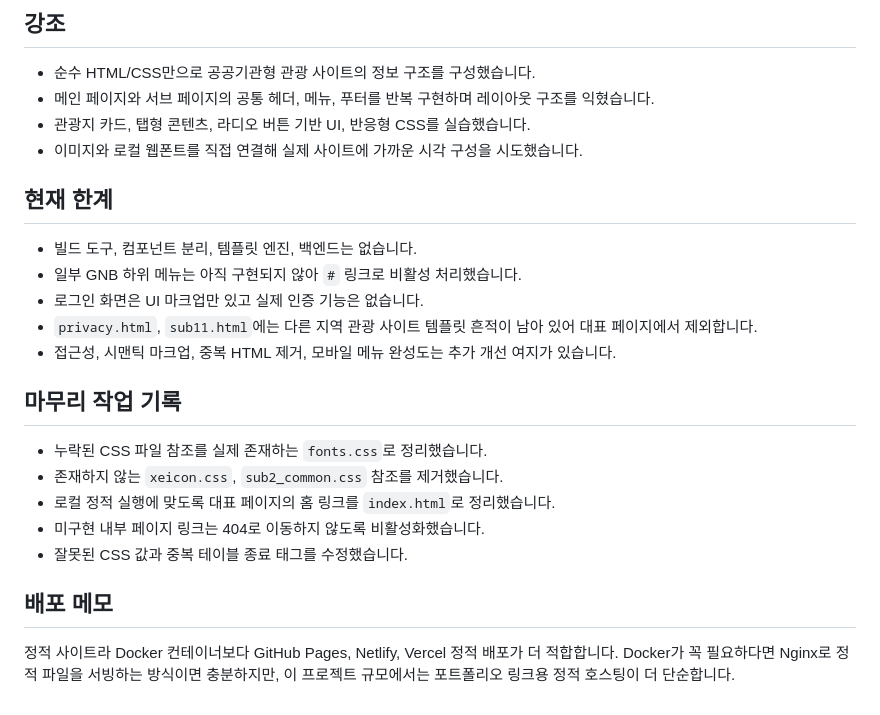
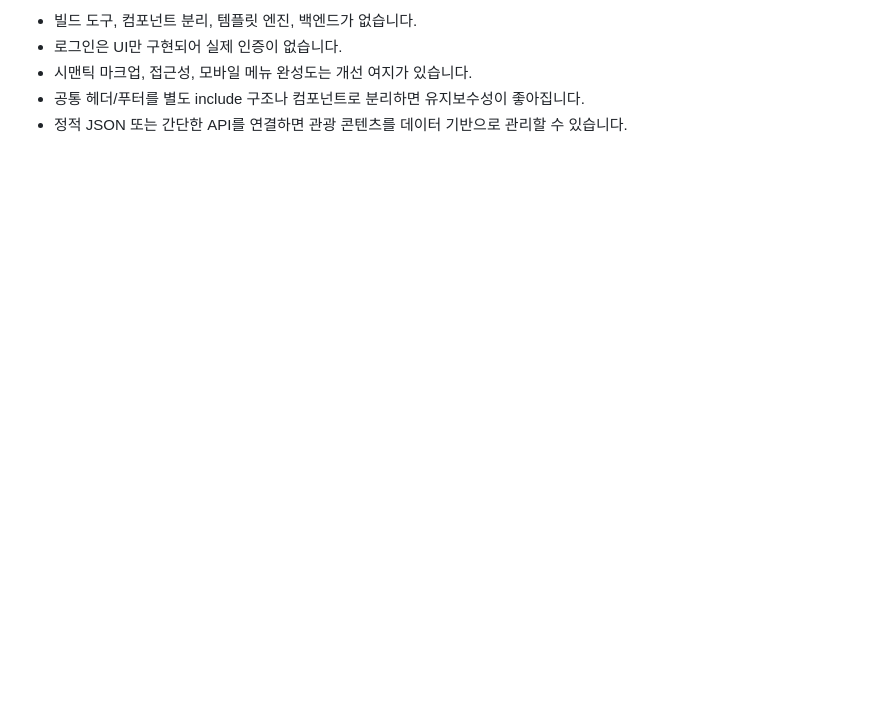
Before and after one commit to woongpro416/ansan-culture-tour, a Markdown page: README.md, the part around the change printed below. Drawn GitHub-style; blank space fills up the shorter version.

```diff
--- a/README.md
+++ b/README.md
@@ -77,26 +93,5 @@ flowchart TD
-## 강조
-
-- 순수 HTML/CSS만으로 공공기관형 관광 사이트의 정보 구조를 구성했습니다.
-- 메인 페이지와 서브 페이지의 공통 헤더, 메뉴, 푸터를 반복 구현하며 레이아웃 구조를 익혔습니다.
-- 관광지 카드, 탭형 콘텐츠, 라디오 버튼 기반 UI, 반응형 CSS를 실습했습니다.
-- 이미지와 로컬 웹폰트를 직접 연결해 실제 사이트에 가까운 시각 구성을 시도했습니다.
-
-## 현재 한계
-
-- 빌드 도구, 컴포넌트 분리, 템플릿 엔진, 백엔드는 없습니다.
-- 일부 GNB 하위 메뉴는 아직 구현되지 않아 `#` 링크로 비활성 처리했습니다.
-- 로그인 화면은 UI 마크업만 있고 실제 인증 기능은 없습니다.
-- `privacy.html`, `sub11.html`에는 다른 지역 관광 사이트 템플릿 흔적이 남아 있어 대표 페이지에서 제외합니다.
-- 접근성, 시맨틱 마크업, 중복 HTML 제거, 모바일 메뉴 완성도는 추가 개선 여지가 있습니다.
-
-## 마무리 작업 기록
-
-- 누락된 CSS 파일 참조를 실제 존재하는 `fonts.css`로 정리했습니다.
-- 존재하지 않는 `xeicon.css`, `sub2_common.css` 참조를 제거했습니다.
-- 로컬 정적 실행에 맞도록 대표 페이지의 홈 링크를 `index.html`로 정리했습니다.
-- 미구현 내부 페이지 링크는 404로 이동하지 않도록 비활성화했습니다.
-- 잘못된 CSS 값과 중복 테이블 종료 태그를 수정했습니다.
-
-## 배포 메모
-
-정적 사이트라 Docker 컨테이너보다 GitHub Pages, Netlify, Vercel 정적 배포가 더 적합합니다. Docker가 꼭 필요하다면 Nginx로 정적 파일을 서빙하는 방식이면 충분하지만, 이 프로젝트 규모에서는 포트폴리오 링크용 정적 호스팅이 더 단순합니다.
+- 빌드 도구, 컴포넌트 분리, 템플릿 엔진, 백엔드가 없습니다.
+- 로그인은 UI만 구현되어 실제 인증이 없습니다.
+- 시맨틱 마크업, 접근성, 모바일 메뉴 완성도는 개선 여지가 있습니다.
+- 공통 헤더/푸터를 별도 include 구조나 컴포넌트로 분리하면 유지보수성이 좋아집니다.
+- 정적 JSON 또는 간단한 API를 연결하면 관광 콘텐츠를 데이터 기반으로 관리할 수 있습니다.
```
Also changed, not shown: other parts of README.md (+69 -53 lines).
